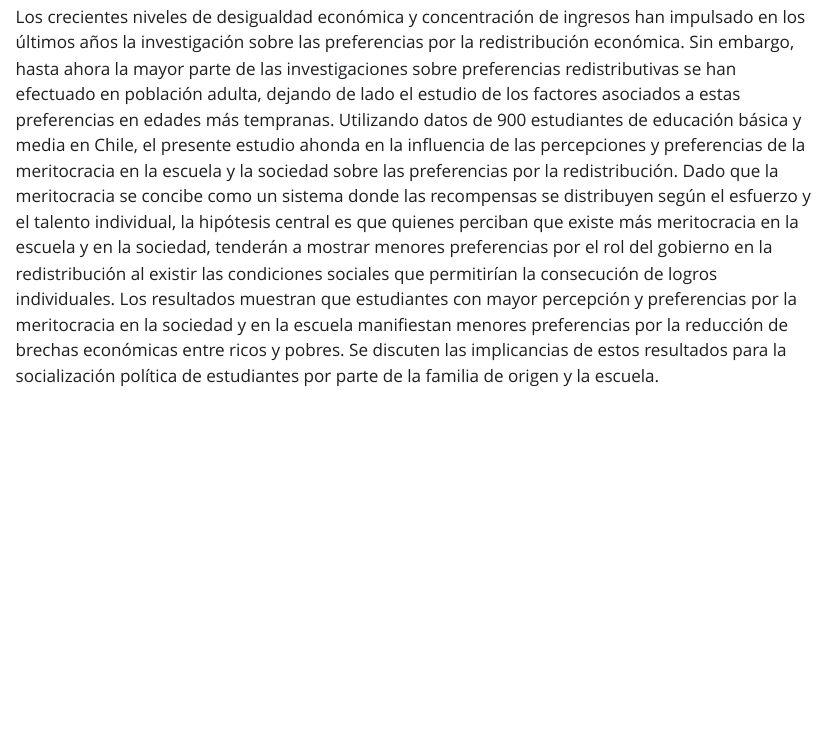
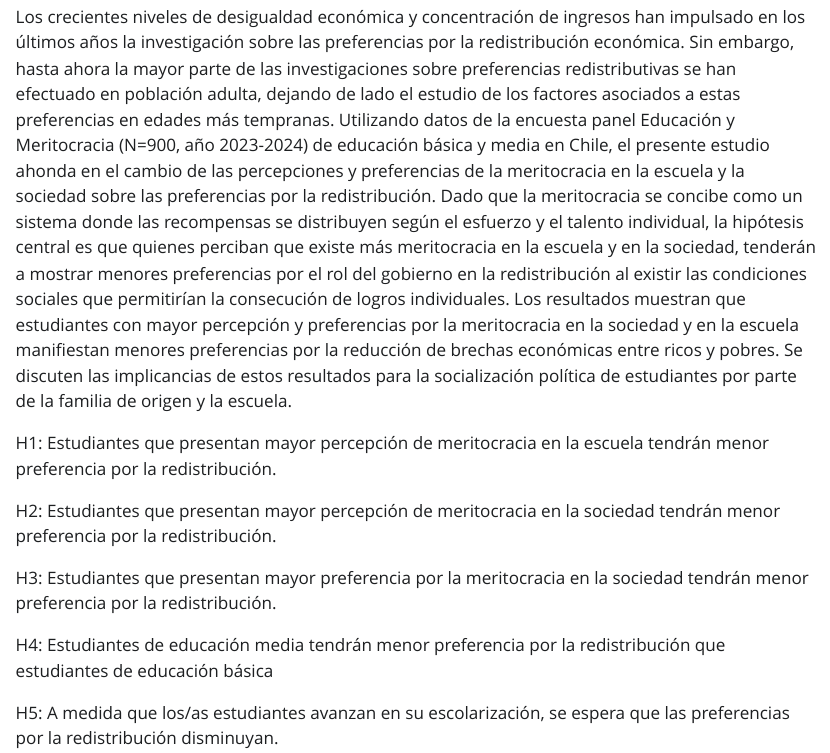
Before and after one commit to educacion-meritocracia/market-justice-panel-edumer, a Quarto document (processing/descriptivos.qmd): the page in a window 1100 px wide, from 2930 px down. The pictures show the output file processing/descriptivos.html that the author committed with the source, opened offline; Quarto's library style sheets are replaced by a plain one without menus.

Commit message:
add hipotesis

```diff
--- a/processing/descriptivos.qmd
+++ b/processing/descriptivos.qmd
@@ -87,4 +87,14 @@ print(summarytools::dfSummary(data), method="render")
 
 ## Preferencias redistributivas y meritocracia en la escuela
 
-Los crecientes niveles de desigualdad económica y concentración de ingresos han impulsado en los últimos años la investigación sobre las preferencias por la redistribución económica. Sin embargo, hasta ahora la mayor parte de las investigaciones sobre preferencias redistributivas se han efectuado en población adulta, dejando de lado el estudio de los factores asociados a estas preferencias en edades más tempranas. Utilizando datos de 900 estudiantes de educación básica y media en Chile, el presente estudio ahonda en la influencia de las percepciones y preferencias de la meritocracia en la escuela y la sociedad sobre las preferencias por la redistribución. Dado que la meritocracia se concibe como un sistema donde las recompensas se distribuyen según el esfuerzo y el talento individual, la hipótesis central es que quienes perciban que existe más meritocracia en la escuela y en la sociedad, tenderán a mostrar menores preferencias por el rol del gobierno en la redistribución al existir las condiciones sociales que permitirían la consecución de logros individuales. Los resultados muestran que estudiantes con mayor percepción y preferencias por la meritocracia en la sociedad y en la escuela manifiestan menores preferencias por la reducción de brechas económicas entre ricos y pobres. Se discuten las implicancias de estos resultados para la socialización política de estudiantes por parte de la familia de origen y la escuela.
+Los crecientes niveles de desigualdad económica y concentración de ingresos han impulsado en los últimos años la investigación sobre las preferencias por la redistribución económica. Sin embargo, hasta ahora la mayor parte de las investigaciones sobre preferencias redistributivas se han efectuado en población adulta, dejando de lado el estudio de los factores asociados a estas preferencias en edades más tempranas. Utilizando datos de la encuesta panel Educación y Meritocracia (N=900, año 2023-2024) de educación básica y media en Chile, el presente estudio ahonda en el cambio de las percepciones y preferencias de la meritocracia en la escuela y la sociedad sobre las preferencias por la redistribución. Dado que la meritocracia se concibe como un sistema donde las recompensas se distribuyen según el esfuerzo y el talento individual, la hipótesis central es que quienes perciban que existe más meritocracia en la escuela y en la sociedad, tenderán a mostrar menores preferencias por el rol del gobierno en la redistribución al existir las condiciones sociales que permitirían la consecución de logros individuales. Los resultados muestran que estudiantes con mayor percepción y preferencias por la meritocracia en la sociedad y en la escuela manifiestan menores preferencias por la reducción de brechas económicas entre ricos y pobres. Se discuten las implicancias de estos resultados para la socialización política de estudiantes por parte de la familia de origen y la escuela.
+
+H1: Estudiantes que presentan mayor percepción de meritocracia en la escuela tendrán menor preferencia por la redistribución.
+
+H2: Estudiantes que presentan mayor percepción de meritocracia en la sociedad tendrán menor preferencia por la redistribución.
+
+H3: Estudiantes que presentan mayor preferencia por la meritocracia en la sociedad tendrán menor preferencia por la redistribución.
+
+H4: Estudiantes de educación media tendrán menor preferencia por la redistribución que estudiantes de educación básica
+
+H5: A medida que los/as estudiantes avanzan en su escolarización, se espera que las preferencias por la redistribución disminuyan.
```
Also changed, not shown: processing/descriptivos.html, 1 other file.
